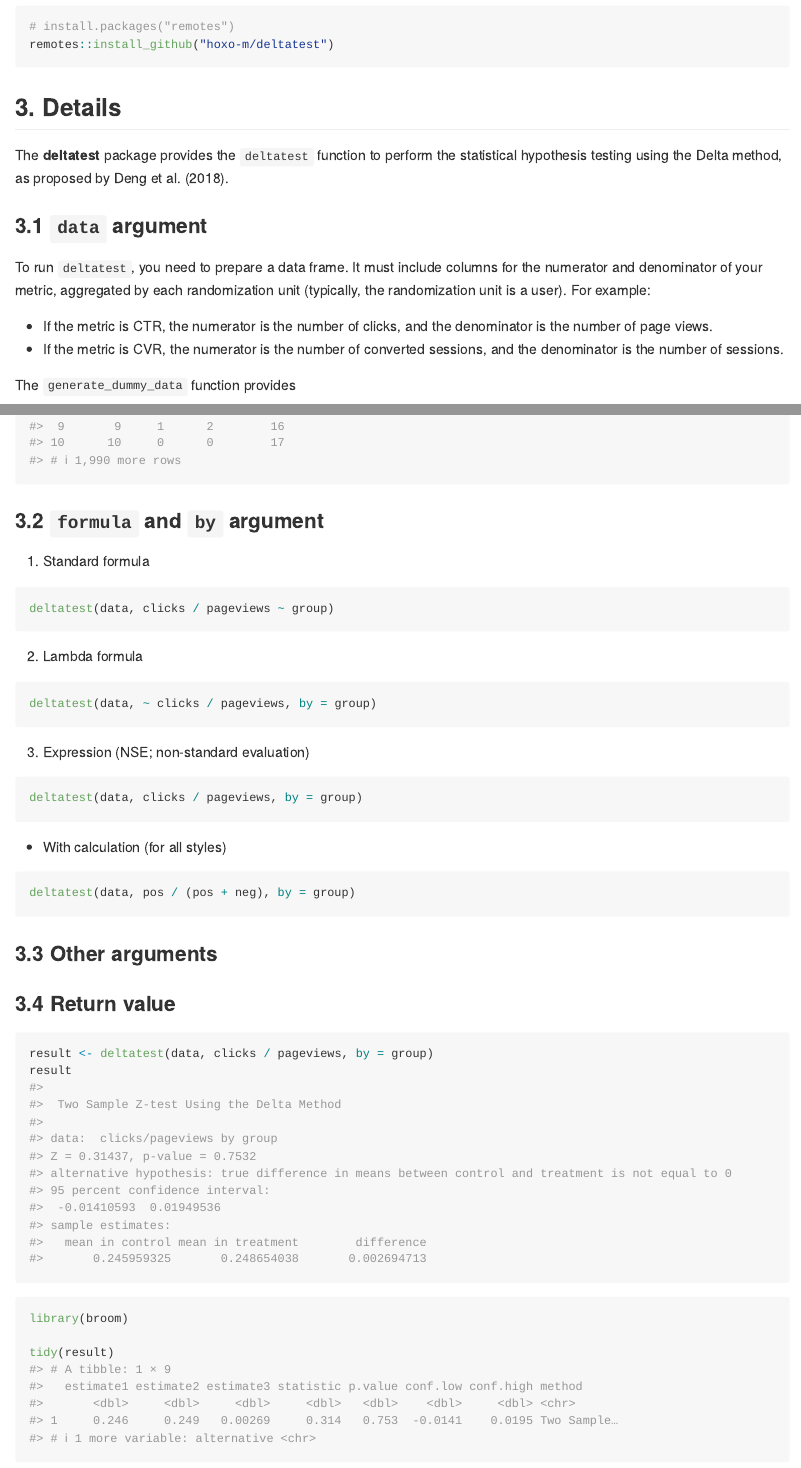
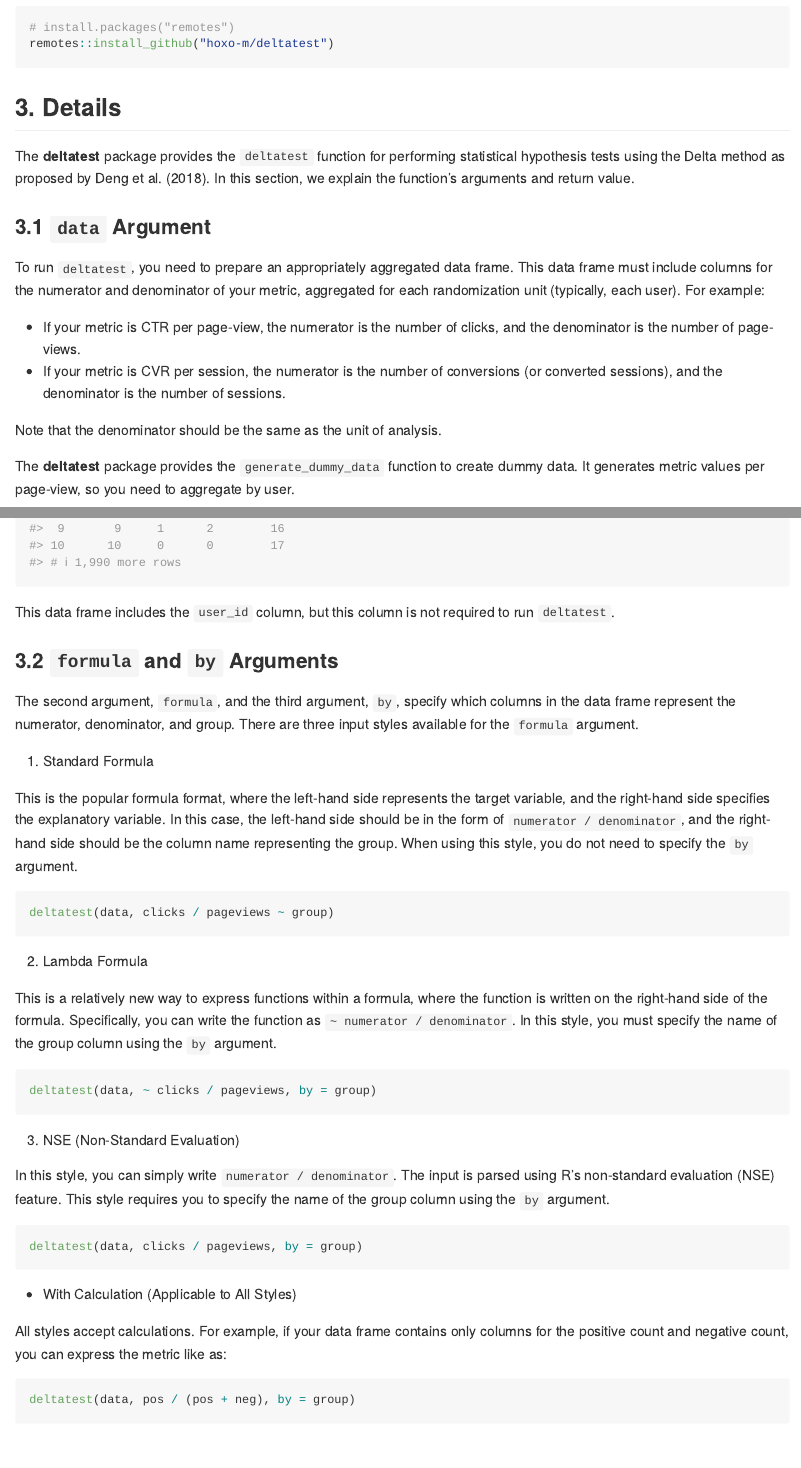
Before and after one commit to hoxo-m/deltatest, an R Markdown document (README.Rmd): the page in a window 1100 px wide, from 1860 px down before the commit and from 1880 px down after it, so that both start at the same text, and a second part further down, joined at a grey line. The pictures show the output file README.md that the author committed with the source, drawn offline in the style of GitHub; badge pictures from the web are left out.

Commit message:
update README

````diff
--- a/README.Rmd
+++ b/README.Rmd
@@ -117,18 +117,20 @@ remotes::install_github("hoxo-m/deltatest")
 
 ## 3. Details
 
-The **deltatest** package provides the `deltatest` function to perform the statistical hypothesis testing using the Delta method, as proposed by Deng et al. (2018).
+The **deltatest** package provides the `deltatest` function for performing statistical hypothesis tests using the Delta method as proposed by Deng et al. (2018). In this section, we explain the function's arguments and return value.
 
-### 3.1 `data` argument
+### 3.1 `data` Argument
 
-To run `deltatest`, you need to prepare a data frame.
-It must include columns for the numerator and denominator of your metric, aggregated by each randomization unit (typically, the randomization unit is a user).
+To run `deltatest`, you need to prepare an appropriately aggregated data frame.
+This data frame must include columns for the numerator and denominator of your metric, aggregated for each randomization unit (typically, each user).
 For example:
 
-- If the metric is CTR, the numerator is the number of clicks, and the denominator is the number of page views.
-- If the metric is CVR, the numerator is the number of converted sessions, and the denominator is the number of sessions.
+- If your metric is CTR per page-view, the numerator is the number of clicks, and the denominator is the number of page-views.
+- If your metric is CVR per session, the numerator is the number of conversions (or converted sessions), and the denominator is the number of sessions.
 
-The `generate_dummy_data` function provides
+Note that the denominator should be the same as the unit of analysis.
+
+The **deltatest** package provides the `generate_dummy_data` function to create dummy data. It generates metric values per page-view, so you need to aggregate by user.
 
 ```{r generate_dummy_data}
 library(dplyr)
@@ -143,28 +145,39 @@ data <- deltatest::generate_dummy_data(n_user) |>
 data
 ```
 
+This data frame includes the `user_id` column, but this column is not required to run `deltatest`.
 
-### 3.2 `formula` and `by` argument
+### 3.2 `formula` and `by` Arguments
 
-1. Standard formula
+The second argument, `formula`, and the third argument, `by`, specify which columns in the data frame represent the numerator, denominator, and group. There are three input styles available for the `formula` argument.
+
+1. Standard Formula
+
+This is the popular formula format, where the left-hand side represents the target variable, and the right-hand side specifies the explanatory variable. In this case, the left-hand side should be in the form of `numerator / denominator`, and the right-hand side should be the column name representing the group. When using this style, you do not need to specify the `by` argument.
 
 ```{r, eval=FALSE}
 deltatest(data, clicks / pageviews ~ group)
 ```
 
-2. Lambda formula
+2. Lambda Formula
+
+This is a relatively new way to express functions within a formula, where the function is written on the right-hand side of the formula. Specifically, you can write the function as `~ numerator / denominator`. In this style, you must specify the name of the group column using the `by` argument.
 
 ```{r, eval=FALSE}
 deltatest(data, ~ clicks / pageviews, by = group)
 ```
 
-3. Expression (NSE; non-standard evaluation)
+3. NSE (Non-Standard Evaluation)
+
+In this style, you can simply write `numerator / denominator`. The input is parsed using R's non-standard evaluation (NSE) feature. This style requires you to specify the name of the group column using the `by` argument.
 
 ```{r, eval=FALSE}
 deltatest(data, clicks / pageviews, by = group)
 ```
 
-- With calculation (for all styles)
+- With Calculation (Applicable to All Styles)
+
+All styles accept calculations. For example, if your data frame contains only columns for the positive count and negative count, you can express the metric like as:
 
 ```{r, eval=FALSE}
 deltatest(data, pos / (pos + neg), by = group)
````
Also changed, not shown: README.md, README.Rmd (6 more changed lines).
